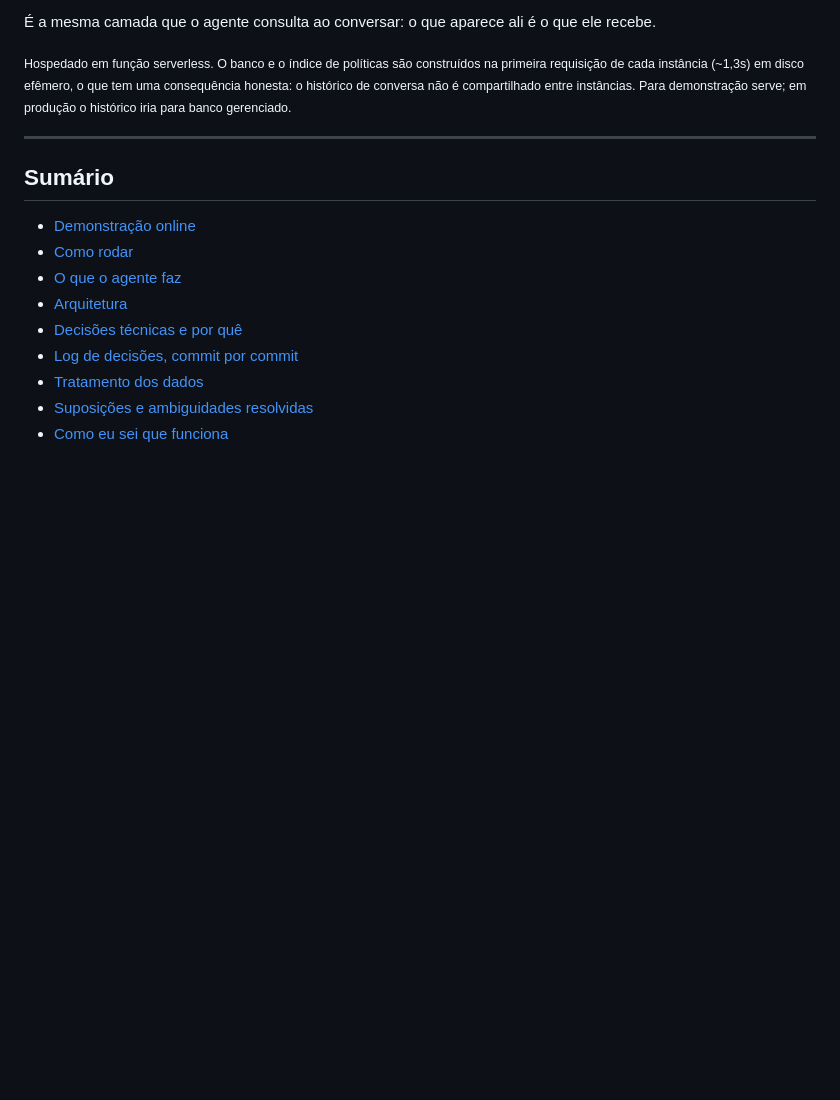
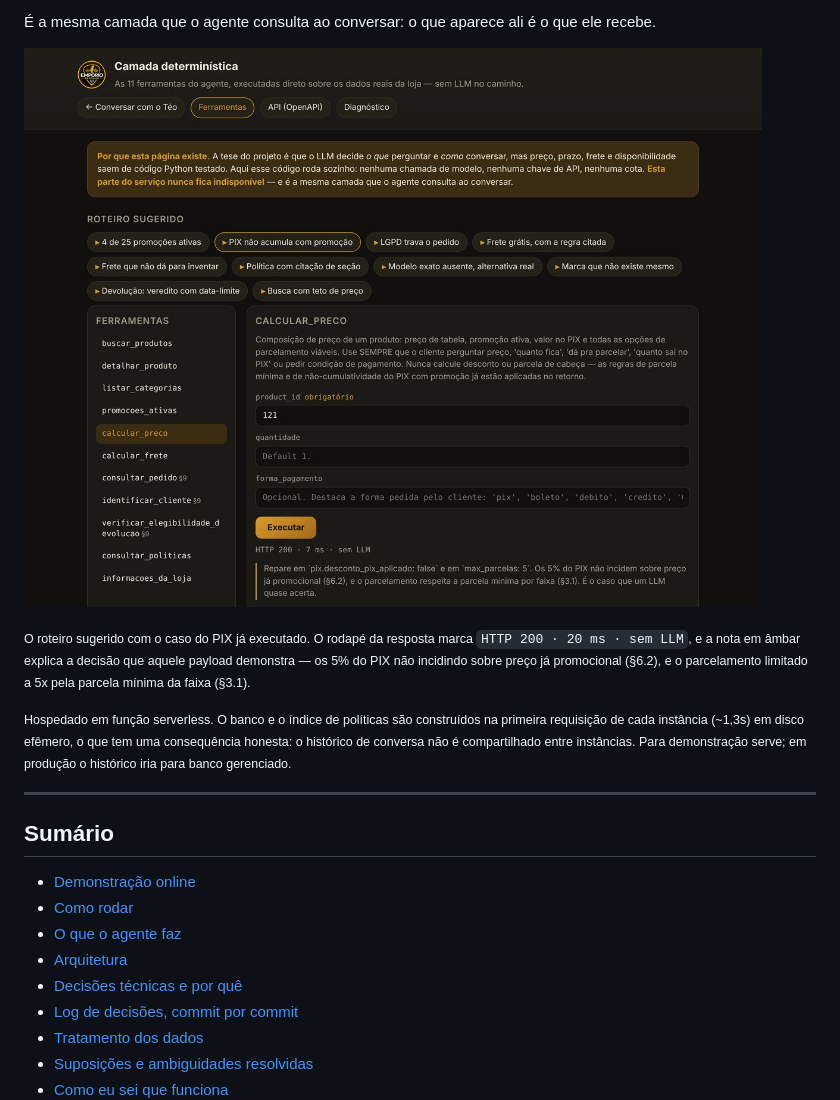
Before and after one commit to ReversaOfficial/DesafioT-cnicoAIEngineer2026-GianFerraz-, a Markdown page: README.md, the part around one of its changes. Rendered like a GitHub page; pictures changed too: docs/img/explorador.jpg (added); blank space fills up the shorter version.

```diff
--- a/README.md
+++ b/README.md
@@ -63,6 +67,14 @@ importam, e cada um explica a decisão que demonstra:
 
 É a mesma camada que o agente consulta ao conversar: o que aparece ali é o que
 ele recebe.
+
+![A página de ferramentas, com o caso do PIX executado: HTTP 200 em 20ms, sem LLM](docs/img/explorador.jpg)
+
+<sub>O roteiro sugerido com o caso do PIX já executado. O rodapé da resposta
+marca <code>HTTP 200 · 20 ms · sem LLM</code>, e a nota em âmbar explica a
+decisão que aquele payload demonstra — os 5% do PIX não incidindo sobre preço
+já promocional (§6.2), e o parcelamento limitado a 5x pela parcela mínima da
+faixa (§3.1).</sub>
 
 <sub>Hospedado em função serverless. O banco e o índice de políticas são
 construídos na primeira requisição de cada instância (~1,3s) em disco efêmero,
```
Also changed, not shown: other parts of README.md (+4 -0 lines), 1 other file.
